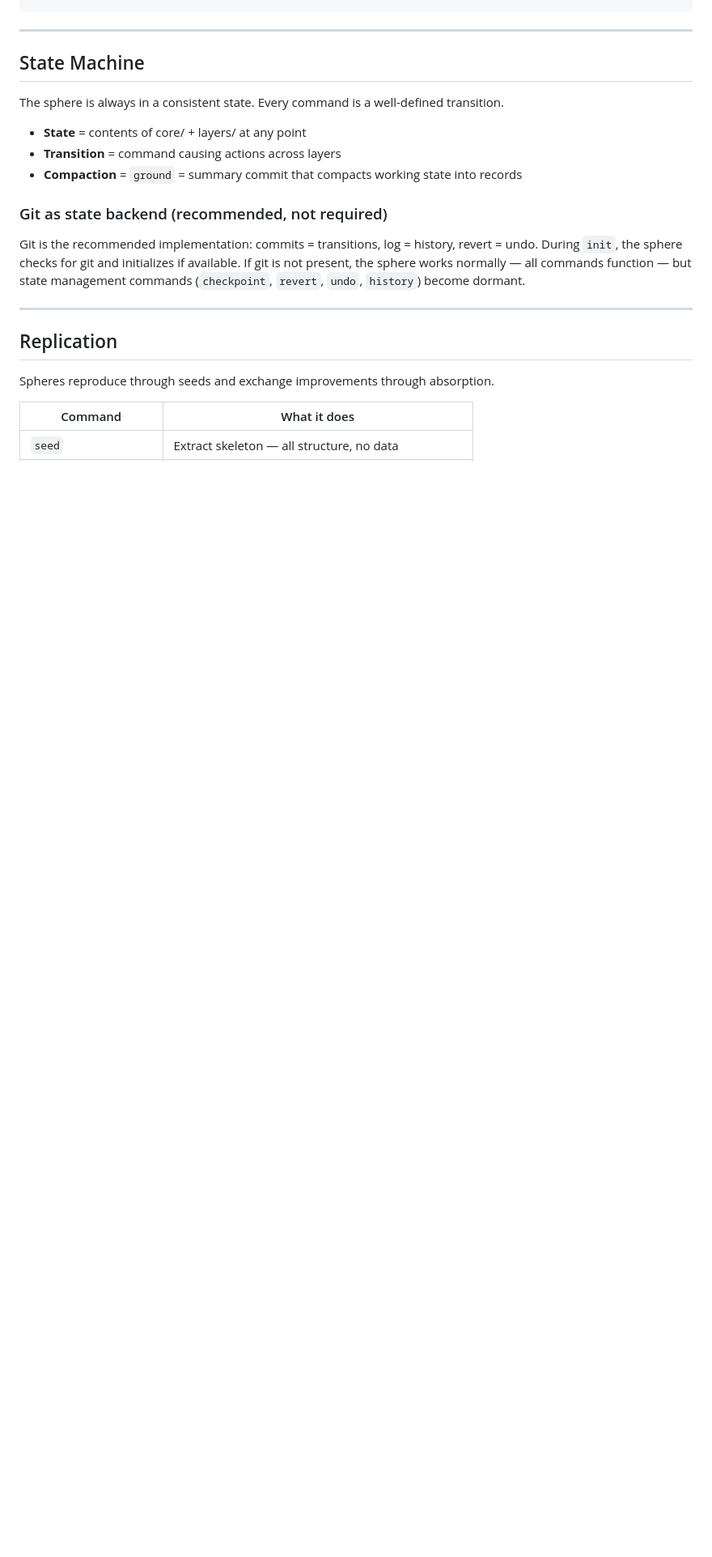
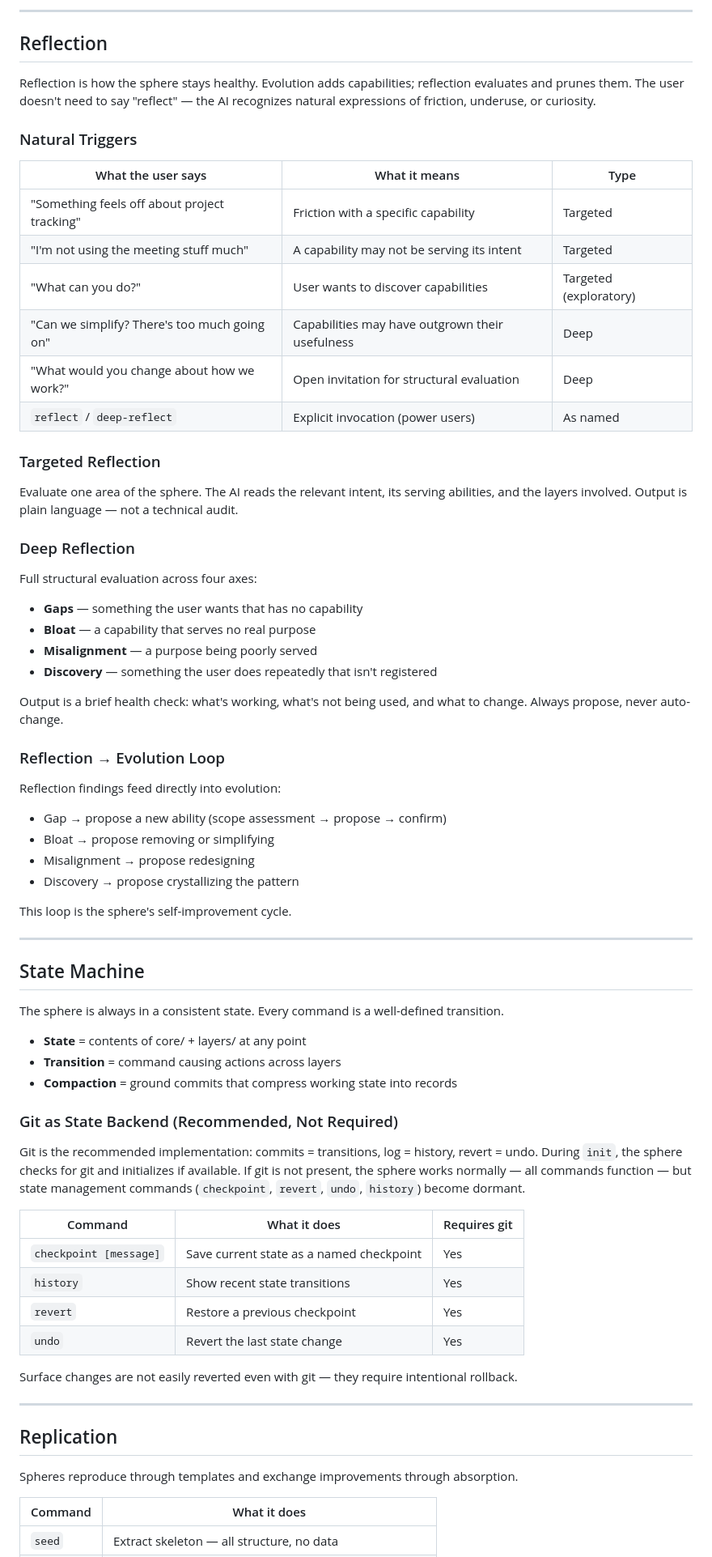
Before and after one commit to nonnullvoid/sphere, a Markdown page: ARCHITECTURE.md, the part around one of its changes. Shown at 81% size. GitHub-like rendering; blank space fills up the shorter version.

```diff
--- a/ARCHITECTURE.md
+++ b/ARCHITECTURE.md
@@ -207,3 +252,43 @@ Commands: [what the user can say]
+---
+
+## Reflection
+
+Reflection is how the sphere stays healthy. Evolution adds capabilities; reflection evaluates and prunes them. The user doesn't need to say "reflect" — the AI recognizes natural expressions of friction, underuse, or curiosity.
+
+### Natural Triggers
+
+| What the user says | What it means | Type |
+|-------------------|--------------|------|
+| "Something feels off about project tracking" | Friction with a specific capability | Targeted |
+| "I'm not using the meeting stuff much" | A capability may not be serving its intent | Targeted |
+| "What can you do?" | User wants to discover capabilities | Targeted (exploratory) |
+| "Can we simplify? There's too much going on" | Capabilities may have outgrown their usefulness | Deep |
+| "What would you change about how we work?" | Open invitation for structural evaluation | Deep |
+| `reflect` / `deep-reflect` | Explicit invocation (power users) | As named |
+
+### Targeted Reflection
+
+Evaluate one area of the sphere. The AI reads the relevant intent, its serving abilities, and the layers involved. Output is plain language — not a technical audit.
+
+### Deep Reflection
+
+Full structural evaluation across four axes:
+- **Gaps** — something the user wants that has no capability
+- **Bloat** — a capability that serves no real purpose
+- **Misalignment** — a purpose being poorly served
+- **Discovery** — something the user does repeatedly that isn't registered
+
+Output is a brief health check: what's working, what's not being used, and what to change. Always propose, never auto-change.
+
+### Reflection → Evolution Loop
+
+Reflection findings feed directly into evolution:
+- Gap → propose a new ability (scope assessment → propose → confirm)
+- Bloat → propose removing or simplifying
+- Misalignment → propose redesigning
+- Discovery → propose crystallizing the pattern
+
+This loop is the sphere's self-improvement cycle.
 
 ---
 
@@ -213,17 +298,26 @@ The sphere is always in a consistent state. Every command is a well-defined tran
 
 - **State** = contents of core/ + layers/ at any point
 - **Transition** = command causing actions across layers
-- **Compaction** = `ground` = summary commit that compacts working state into records
+- **Compaction** = ground commits that compress working state into records
 
-### Git as state backend (recommended, not required)
+### Git as State Backend (Recommended, Not Required)
 
 Git is the recommended implementation: commits = transitions, log = history, revert = undo. During `init`, the sphere checks for git and initializes if available. If git is not present, the sphere works normally — all commands function — but state management commands (`checkpoint`, `revert`, `undo`, `history`) become dormant.
+
+| Command | What it does | Requires git |
+|---------|-------------|-------------|
+| `checkpoint [message]` | Save current state as a named checkpoint | Yes |
+| `history` | Show recent state transitions | Yes |
+| `revert` | Restore a previous checkpoint | Yes |
+| `undo` | Revert the last state change | Yes |
+
+Surface changes are not easily reverted even with git — they require intentional rollback.
 
 ---
 
 ## Replication
 
-Spheres reproduce through seeds and exchange improvements through absorption.
+Spheres reproduce through templates and exchange improvements through absorption.
 
 | Command | What it does |
 |---------|-------------|
```
Also changed, not shown: other parts of ARCHITECTURE.md (+134 -80 lines).
